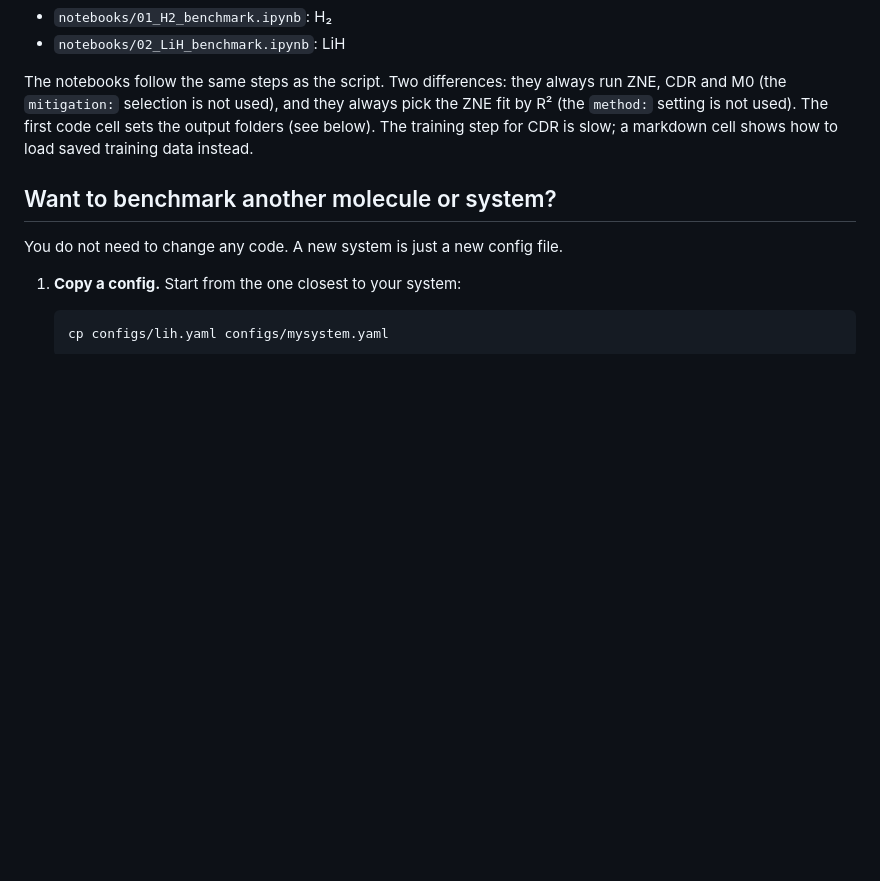
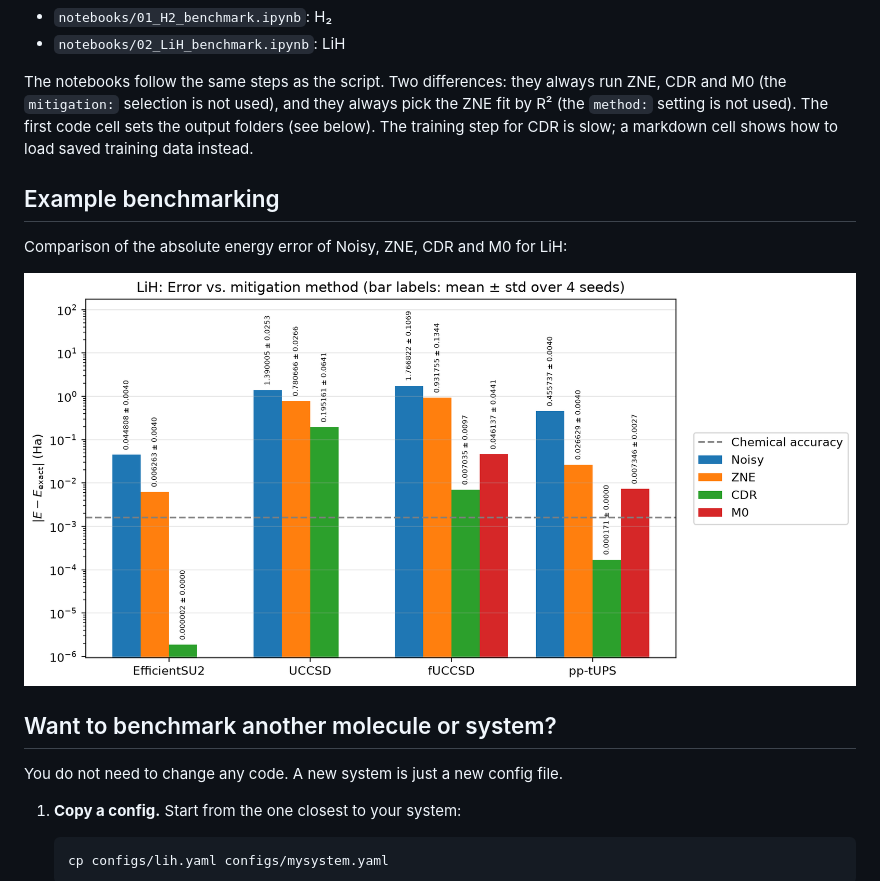
Before and after one commit to toukir26251/qem-chem-benchmark, a Markdown page: README.md, the part around the change. Drawn GitHub-style; pictures changed too: docs/LiH_mitigation_errors.png (added); blank space fills up the shorter version.

Commit message:
Add example LiH plot to README

```diff
--- a/README.md
+++ b/README.md
@@ -121,6 +121,12 @@ jupyter lab
 
 The notebooks follow the same steps as the script. Two differences: they always run ZNE, CDR and M0 (the `mitigation:` selection is not used), and they always pick the ZNE fit by R² (the `method:` setting is not used). The first code cell sets the output folders (see below). The training step for CDR is slow; a markdown cell shows how to load saved training data instead.
 
+## Example benchmarking
+
+Comparison of the absolute energy error of Noisy, ZNE, CDR and M0 for LiH:
+
+![LiH mitigation errors](docs/LiH_mitigation_errors.png)
+
 ## Want to benchmark another molecule or system?
 
 You do not need to change any code. A new system is just a new config file.
```
